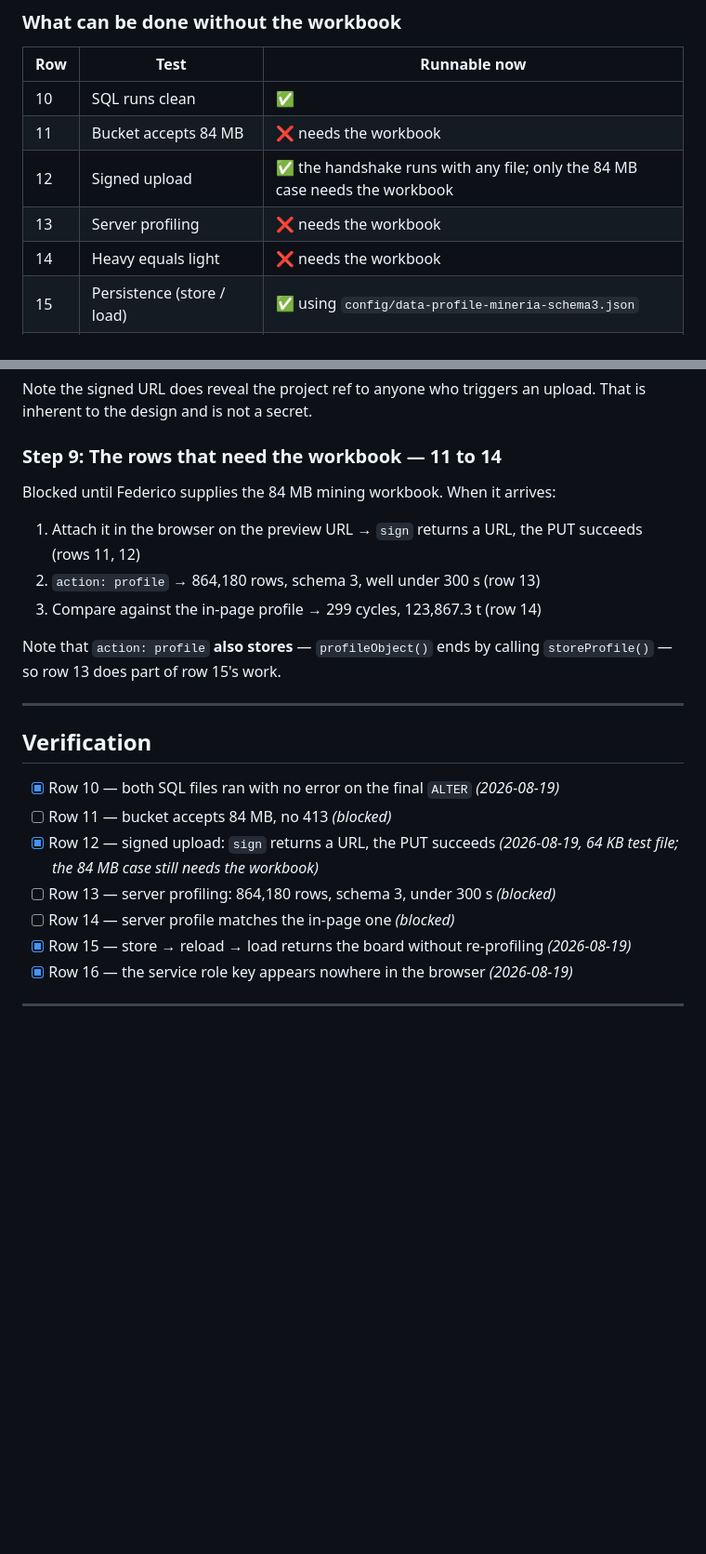
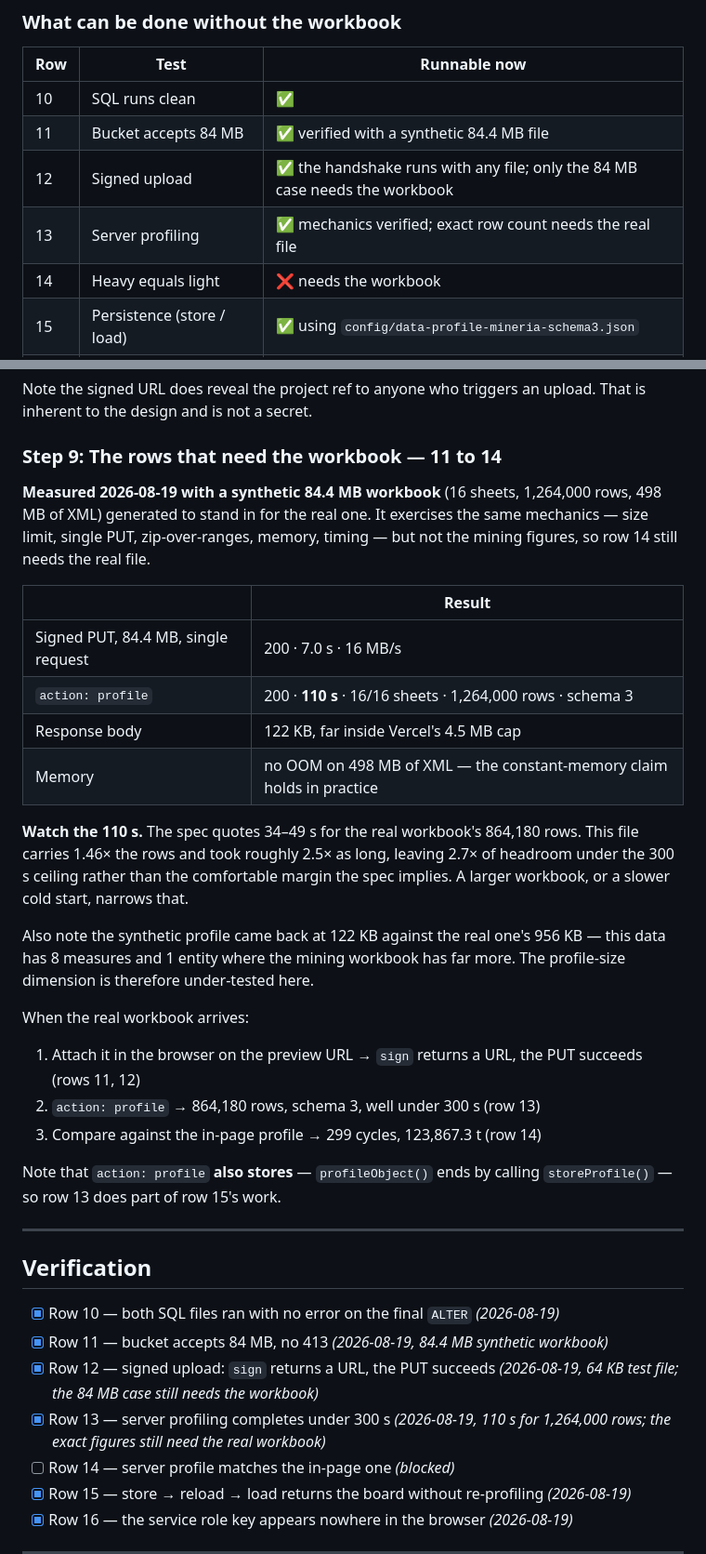
Before and after one commit to BossTechnology/momentum, a Markdown page: supabase/RUNBOOK.md, 2 parts joined by grey strips. Shown at 93% size. GitHub-like rendering; blank space fills up the shorter version.

Commit message:
Record the synthetic 84 MB run
A generated workbook of the same size and shape stands in for the mining one
to exercise everything except the figures: the size limit, the single PUT,
the zip-over-ranges reader, memory and timing.

It caught the 413 the spec warns about, on a global limit that had been set
to exactly 84 MB — the real workbook is the same nominal size and would have
hit it too, with Federico's file in hand and nothing to compare against.

Profiling took 110 s where the spec quotes 34-49 s for fewer rows, so the
headroom under the 300 s ceiling is 2.7x rather than comfortable. Worth
knowing before a larger workbook arrives.

```diff
--- a/supabase/RUNBOOK.md
+++ b/supabase/RUNBOOK.md
@@ -34,9 +34,9 @@ until Step 5, which is the one that changes behaviour.
 | Row | Test | Runnable now |
 |---|---|---|
 | 10 | SQL runs clean | ✅ |
-| 11 | Bucket accepts 84 MB | ❌ needs the workbook |
+| 11 | Bucket accepts 84 MB | ✅ verified with a synthetic 84.4 MB file |
 | 12 | Signed upload | ✅ the handshake runs with any file; only the 84 MB case needs the workbook |
-| 13 | Server profiling | ❌ needs the workbook |
+| 13 | Server profiling | ✅ mechanics verified; exact row count needs the real file |
 | 14 | Heavy equals light | ❌ needs the workbook |
 | 15 | Persistence (store / load) | ✅ using `config/data-profile-mineria-schema3.json` |
 | 16 | Service key stays server-side | ✅ |
@@ -292,7 +292,28 @@ That is inherent to the design and is not a secret.
 
 ### Step 9: The rows that need the workbook — 11 to 14
 
-Blocked until Federico supplies the 84 MB mining workbook. When it arrives:
+**Measured 2026-08-19 with a synthetic 84.4 MB workbook** (16 sheets,
+1,264,000 rows, 498 MB of XML) generated to stand in for the real one. It
+exercises the same mechanics — size limit, single PUT, zip-over-ranges, memory,
+timing — but not the mining figures, so row 14 still needs the real file.
+
+| | Result |
+|---|---|
+| Signed PUT, 84.4 MB, single request | 200 · 7.0 s · 16 MB/s |
+| `action: profile` | 200 · **110 s** · 16/16 sheets · 1,264,000 rows · schema 3 |
+| Response body | 122 KB, far inside Vercel's 4.5 MB cap |
+| Memory | no OOM on 498 MB of XML — the constant-memory claim holds in practice |
+
+**Watch the 110 s.** The spec quotes 34–49 s for the real workbook's 864,180
+rows. This file carries 1.46× the rows and took roughly 2.5× as long, leaving
+2.7× of headroom under the 300 s ceiling rather than the comfortable margin the
+spec implies. A larger workbook, or a slower cold start, narrows that.
+
+Also note the synthetic profile came back at 122 KB against the real one's
+956 KB — this data has 8 measures and 1 entity where the mining workbook has
+far more. The profile-size dimension is therefore under-tested here.
+
+When the real workbook arrives:
 
 1. Attach it in the browser on the preview URL → `sign` returns a URL, the PUT succeeds (rows 11, 12)
 2. `action: profile` → 864,180 rows, schema 3, well under 300 s (row 13)
@@ -306,9 +327,9 @@ Note that `action: profile` **also stores** — `profileObject()` ends by callin
 ## Verification
 
 - [x] Row 10 — both SQL files ran with no error on the final `ALTER` *(2026-08-19)*
-- [ ] Row 11 — bucket accepts 84 MB, no 413 *(blocked)*
+- [x] Row 11 — bucket accepts 84 MB, no 413 *(2026-08-19, 84.4 MB synthetic workbook)*
 - [x] Row 12 — signed upload: `sign` returns a URL, the PUT succeeds *(2026-08-19, 64 KB test file; the 84 MB case still needs the workbook)*
-- [ ] Row 13 — server profiling: 864,180 rows, schema 3, under 300 s *(blocked)*
+- [x] Row 13 — server profiling completes under 300 s *(2026-08-19, 110 s for 1,264,000 rows; the exact figures still need the real workbook)*
 - [ ] Row 14 — server profile matches the in-page one *(blocked)*
 - [x] Row 15 — store → reload → load returns the board without re-profiling *(2026-08-19)*
 - [x] Row 16 — the service role key appears nowhere in the browser *(2026-08-19)*
```
Also changed, not shown: other parts of supabase/RUNBOOK.md (+1 -1 lines).
